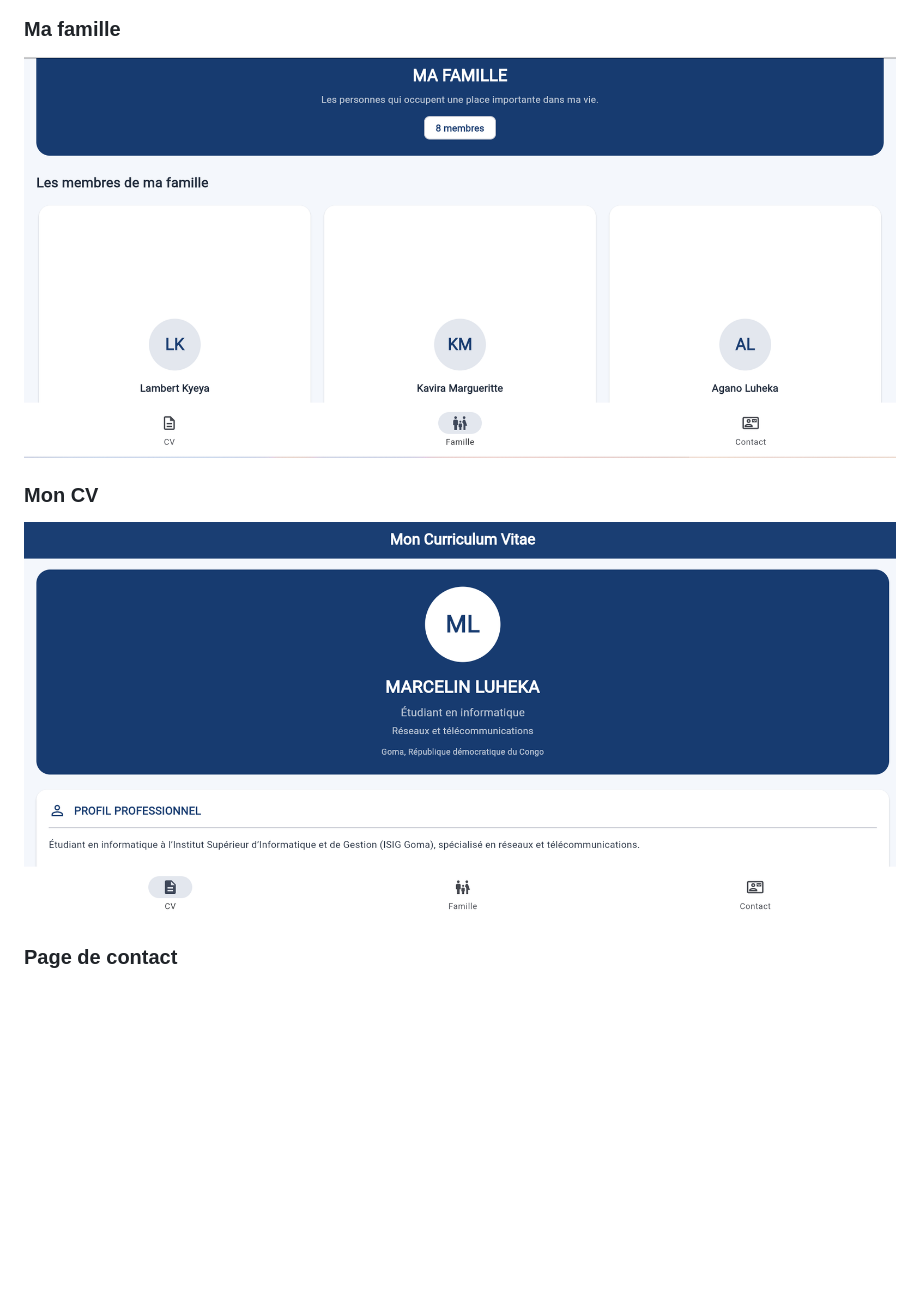
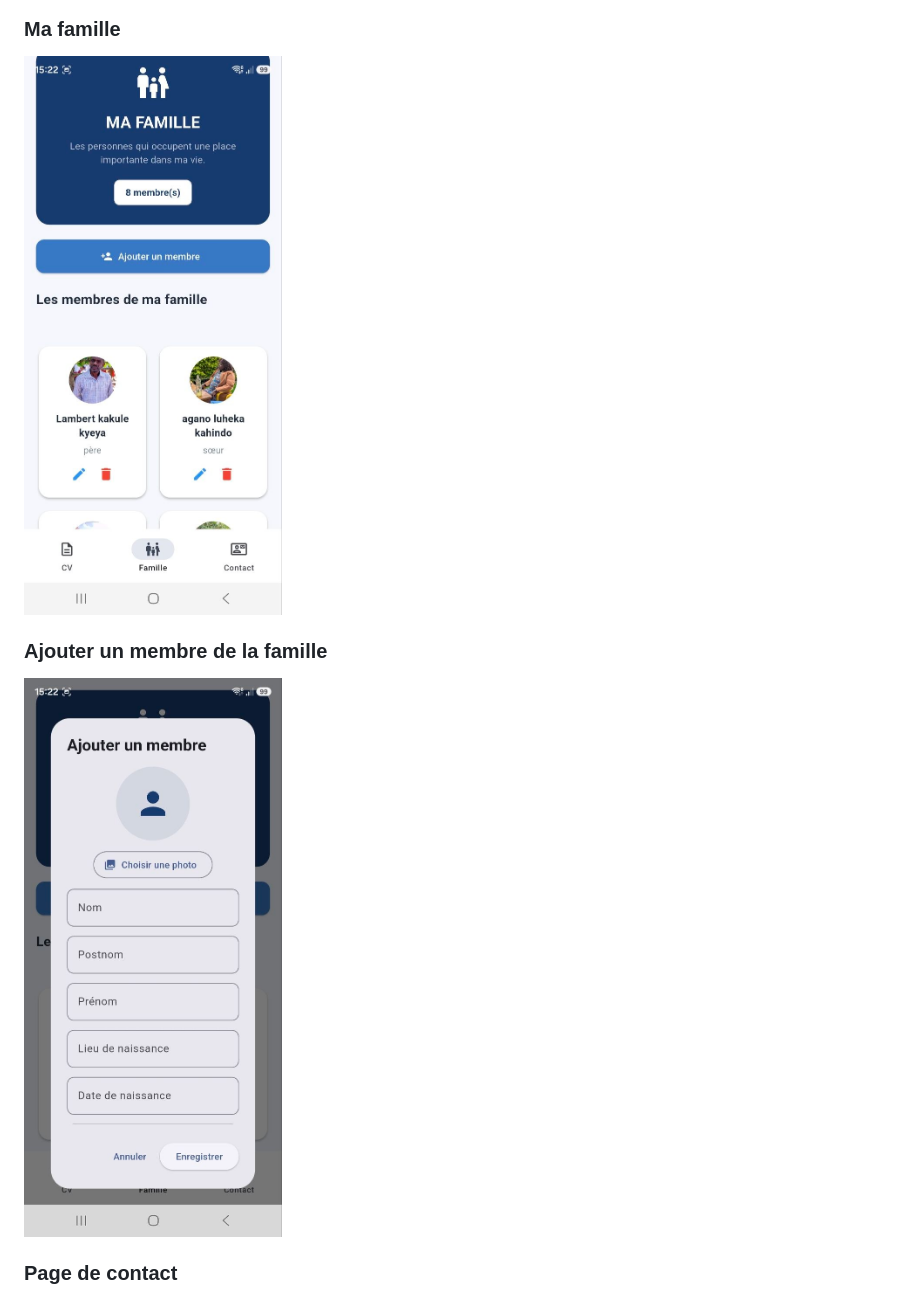
Before and after one commit to MarcelinLuheka/cv__marcelin_luheka, a Markdown page: README.md, the part around one of its changes. Rendered like a GitHub page; pictures changed too: assets/images/Ajouter un membre.jpg (added), assets/images/Ma famille.jpg (added); blank space fills up the shorter version.

Commit message:
Mise a jour du README et des captures d'ecran

```diff
--- a/README.md
+++ b/README.md
@@ -13,8 +16,8 @@ CV Marcelin Luheka est une application conçue pour présenter mon parcours acad
 
 ### Ma famille
-![Ma famille](famille.png)
+![Ma famille](assets/images/Ma%20famille.jpg)
 
-### Mon CV
-![Mon CV](cv.png)
+### Ajouter un membre de la famille
+![Ajouter un membre](assets/images/Ajouter%20un%20membre.jpg)
 
 ### Page de contact
```
Also changed, not shown: other parts of README.md (+21 -4 lines), assets/images/Mon CV.jpg (added), assets/images/cv.png (deleted), assets/images/famille.png (deleted).
